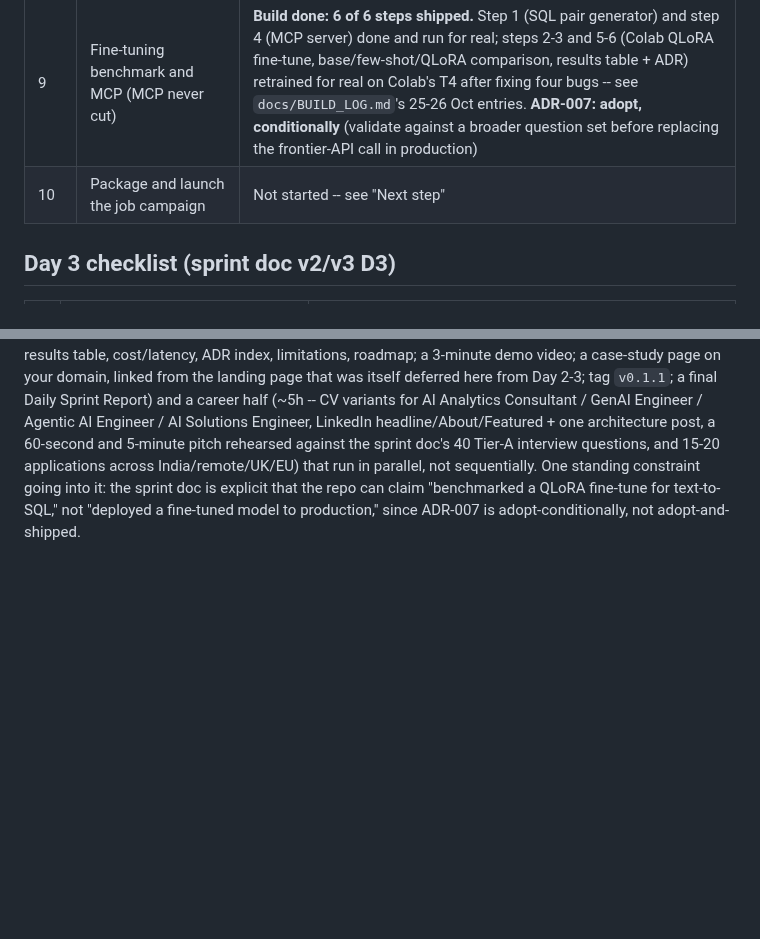
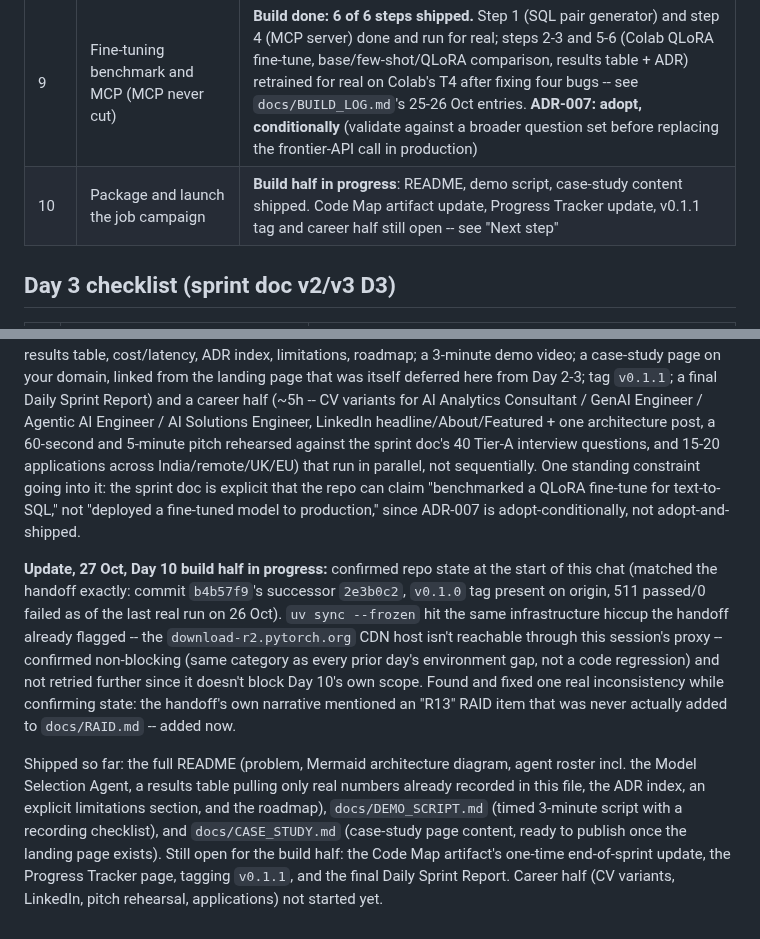
Before and after one commit to hardeep282/vendor-intelligence-copilot, a Markdown page: docs/PROJECT_PROGRESS.md, 2 parts joined by grey strips. Drawn GitHub-style; blank space fills up the shorter version.

```diff
--- a/docs/PROJECT_PROGRESS.md
+++ b/docs/PROJECT_PROGRESS.md
@@ -20,7 +20,7 @@ Day 10 -- package and launch the job campaign -- is next, nothing above blocks i
 | 7 | Guardian, guardrails, approvals | **Build done: 8 of 8 steps shipped** (injection classifier cut-first) |
 | 8 | Product, API keys, latency budget, evals in CI, release v0.1 (Addendum A2 §1) | **Build done: 7 of 7 steps shipped** -- v0.1.0 not yet tagged, see "Next step" |
 | 9 | Fine-tuning benchmark and MCP (MCP never cut) | **Build done: 6 of 6 steps shipped.** Step 1 (SQL pair generator) and step 4 (MCP server) done and run for real; steps 2-3 and 5-6 (Colab QLoRA fine-tune, base/few-shot/QLoRA comparison, results table + ADR) retrained for real on Colab's T4 after fixing four bugs -- see `docs/BUILD_LOG.md`'s 25-26 Oct entries. **ADR-007: adopt, conditionally** (validate against a broader question set before replacing the frontier-API call in production) |
-| 10 | Package and launch the job campaign | Not started -- see "Next step" |
+| 10 | Package and launch the job campaign | **Build half in progress**: README, demo script, case-study content shipped. Code Map artifact update, Progress Tracker update, v0.1.1 tag and career half still open -- see "Next step" |
 
 ## Day 3 checklist (sprint doc v2/v3 D3)
 
@@ -583,3 +583,22 @@ across India/remote/UK/EU) that run in parallel, not sequentially. One standing
 into it: the sprint doc is explicit that the repo can claim "benchmarked a QLoRA fine-tune for
 text-to-SQL," not "deployed a fine-tuned model to production," since ADR-007 is
 adopt-conditionally, not adopt-and-shipped.
+
+**Update, 27 Oct, Day 10 build half in progress:** confirmed repo state at the start of this
+chat (matched the handoff exactly: commit `b4b57f9`'s successor `2e3b0c2`, `v0.1.0` tag present
+on origin, 511 passed/0 failed as of the last real run on 26 Oct). `uv sync --frozen` hit the
+same infrastructure hiccup the handoff already flagged -- the `download-r2.pytorch.org` CDN host
+isn't reachable through this session's proxy -- confirmed non-blocking (same category as every
+prior day's environment gap, not a code regression) and not retried further since it doesn't
+block Day 10's own scope. Found and fixed one real inconsistency while confirming state: the
+handoff's own narrative mentioned an "R13" RAID item that was never actually added to
+`docs/RAID.md` -- added now.
+
+Shipped so far: the full README (problem, Mermaid architecture diagram, agent roster incl. the
+Model Selection Agent, a results table pulling only real numbers already recorded in this file,
+the ADR index, an explicit limitations section, and the roadmap), `docs/DEMO_SCRIPT.md` (timed
+3-minute script with a recording checklist), and `docs/CASE_STUDY.md` (case-study page content,
+ready to publish once the landing page exists). Still open for the build half: the Code Map
+artifact's one-time end-of-sprint update, the Progress Tracker page, tagging `v0.1.1`, and the
+final Daily Sprint Report. Career half (CV variants, LinkedIn, pitch rehearsal, applications) not
+started yet.
```
Also changed, not shown: docs/BUILD_LOG.md (+31 -0 lines).
